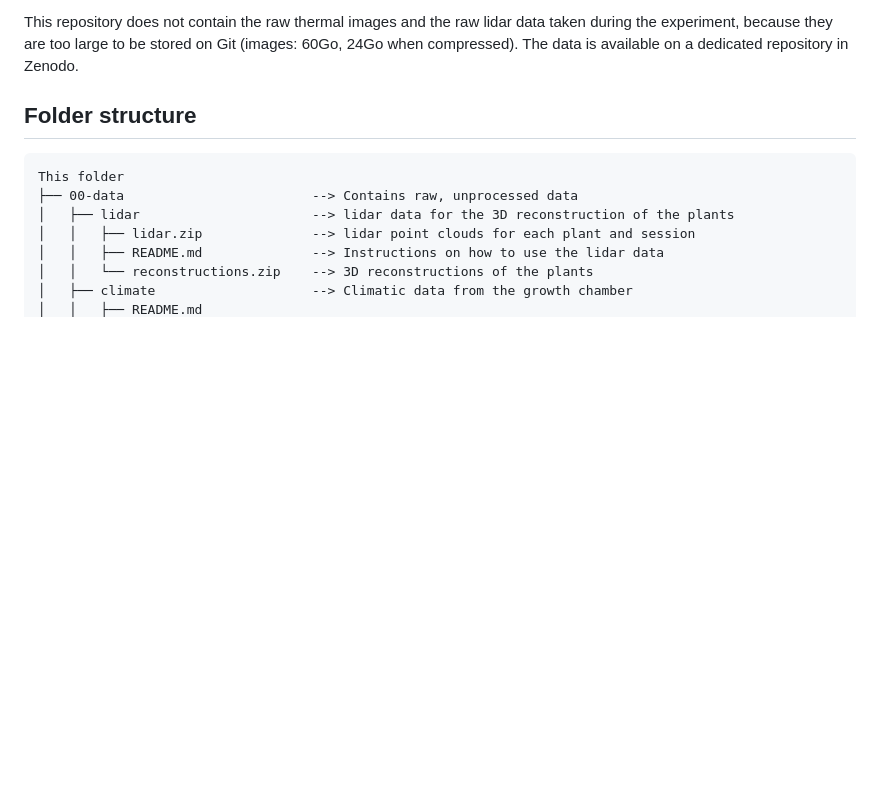
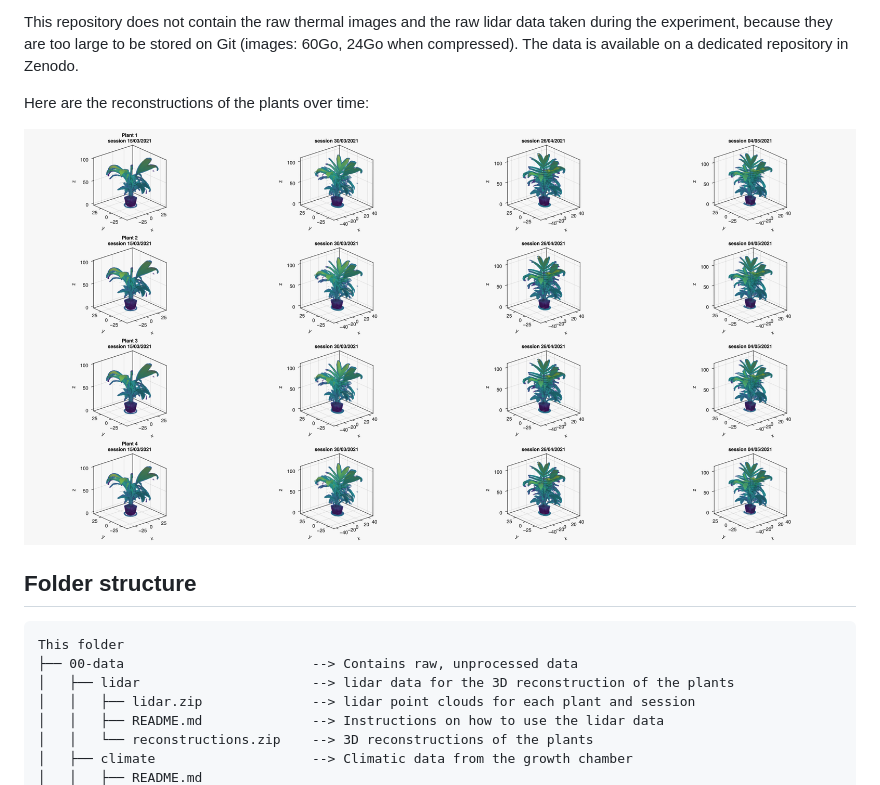
Before and after one commit to PalmStudio/Biophysics_database_palm, a Markdown page: README.md, the part around the change. Drawn GitHub-style; pictures changed too: 11-outputs/Reconstructions_LiDAR_all.png (added); blank space fills up the shorter version.

Commit message:
Add reconstructions to the readme

```diff
--- a/README.md
+++ b/README.md
@@ -46,6 +46,10 @@ Measurements included:
 - A-Cᵢ and Gs-A/(Cₐ√Dₗ) response curves using a portable gas analyzer (Walz GFS-3000) for model calibration
 
 This repository does not contain the raw thermal images and the raw lidar data taken during the experiment, because they are too large to be stored on Git (images: 60Go, 24Go when compressed). The data is available on a dedicated repository in Zenodo.
+
+Here are the reconstructions of the plants over time:
+
+![](11-outputs/Reconstructions_LiDAR_all.png)
 
 ## Folder structure
 
```
Also changed, not shown: 1 other file.
